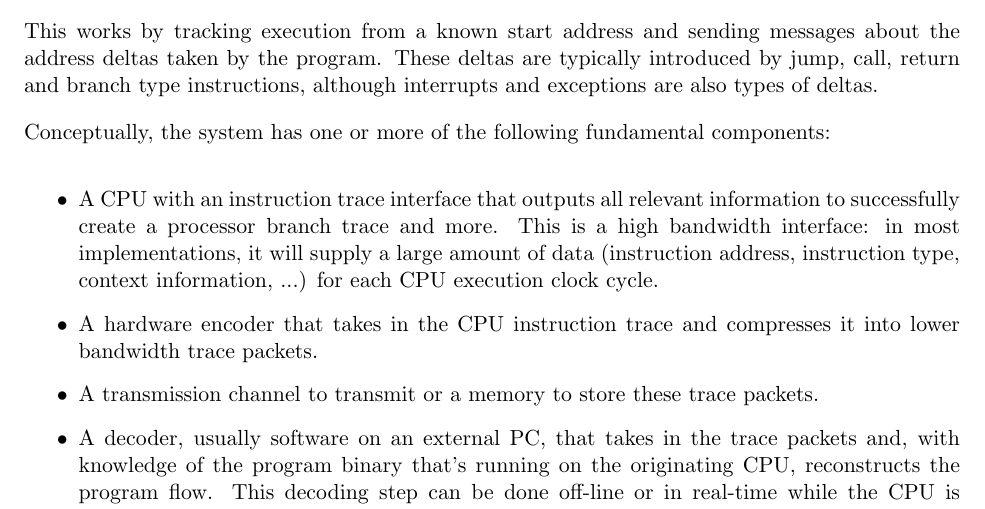
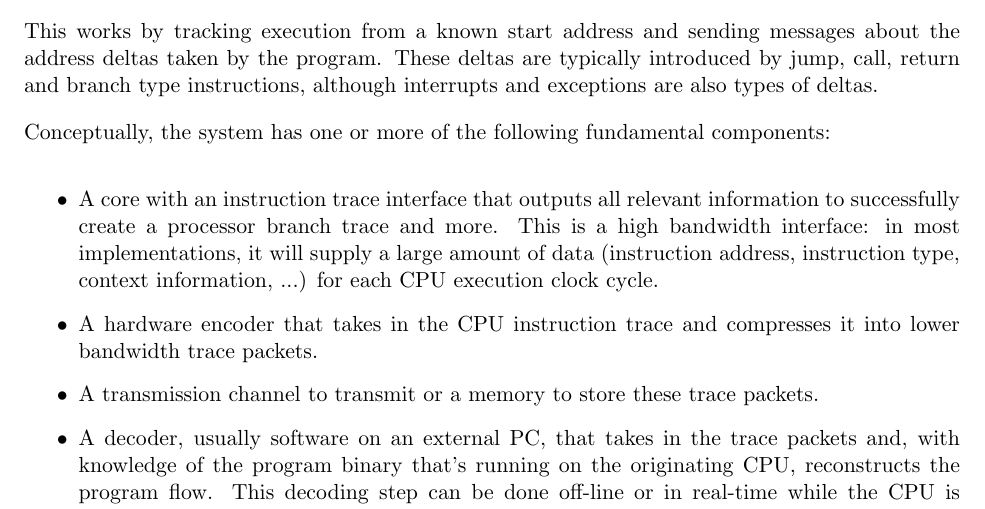
Before and after one commit to riscv-non-isa/riscv-trace-spec, a LaTeX thesis (riscv-trace-spec.tex, which reads introduction.tex): part of page 11 of 72, cut so that both start at the same text. Compiled offline with pdfLaTeX.

Commit message:
Update introduction.tex
Co-Authored-By: Paul Donahue <48959409+pdonahue-ventana@users.noreply.github.com>

```diff
--- a/introduction.tex
+++ b/introduction.tex
@@ -23,7 +23,7 @@ Conceptually, the system has one or more of the following fundamental components
 
 \begin{itemize}
   \item
-    A CPU with an instruction trace interface that outputs all relevant
+    A core with an instruction trace interface that outputs all relevant
     information to successfully create a processor branch trace and more.
     This is a high bandwidth interface: in most implementations, it will supply
     a large amount of data (instruction address, instruction type, context information, ...)
```
